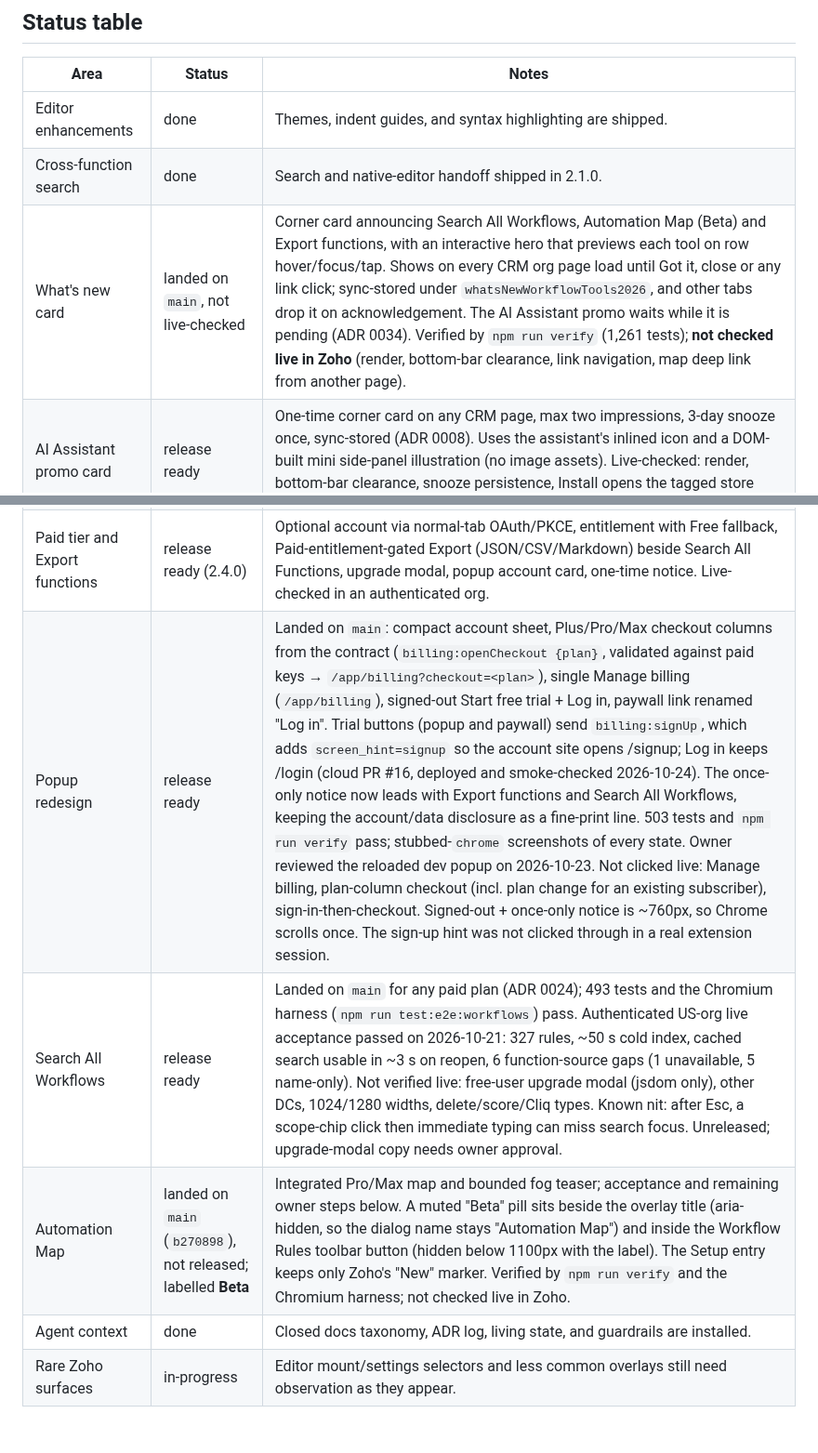
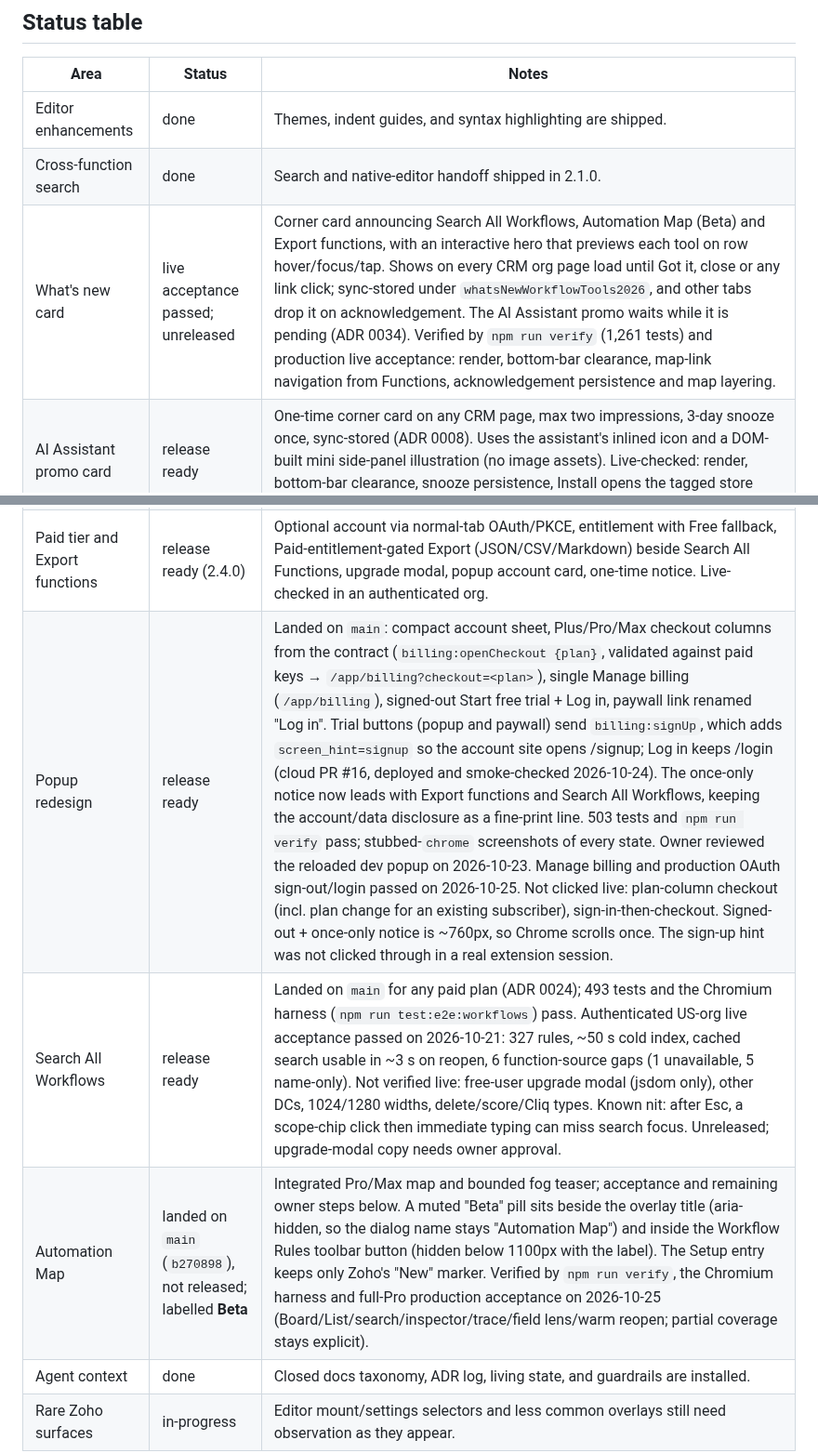
Before and after one commit to neilord/zoho-crm-devtools, a Markdown page: docs/STATE.md, 2 parts joined by grey strips. Shown at 93% size. Drawn GitHub-style; blank space fills up the shorter version.

```diff
--- a/docs/STATE.md
+++ b/docs/STATE.md
@@ -38,14 +38,14 @@ Listing copy and paste-ready dashboard/privacy/reviewer/What's new fields are in
 |---|---|---|
 | Editor enhancements | done | Themes, indent guides, and syntax highlighting are shipped. |
 | Cross-function search | done | Search and native-editor handoff shipped in 2.1.0. |
-| What's new card | landed on `main`, not live-checked | Corner card announcing Search All Workflows, Automation Map (Beta) and Export functions, with an interactive hero that previews each tool on row hover/focus/tap. Shows on every CRM org page load until Got it, close or any link click; sync-stored under `whatsNewWorkflowTools2026`, and other tabs drop it on acknowledgement. The AI Assistant promo waits while it is pending (ADR 0034). Verified by `npm run verify` (1,261 tests); **not checked live in Zoho** (render, bottom-bar clearance, link navigation, map deep link from another page). |
+| What's new card | live acceptance passed; unreleased | Corner card announcing Search All Workflows, Automation Map (Beta) and Export functions, with an interactive hero that previews each tool on row hover/focus/tap. Shows on every CRM org page load until Got it, close or any link click; sync-stored under `whatsNewWorkflowTools2026`, and other tabs drop it on acknowledgement. The AI Assistant promo waits while it is pending (ADR 0034). Verified by `npm run verify` (1,261 tests) and production live acceptance: render, bottom-bar clearance, map-link navigation from Functions, acknowledgement persistence and map layering. |
 | AI Assistant promo card | release ready | One-time corner card on any CRM page, max two impressions, 3-day snooze once, sync-stored (ADR 0008). Uses the assistant's inlined icon and a DOM-built mini side-panel illustration (no image assets). Live-checked: render, bottom-bar clearance, snooze persistence, Install opens the tagged store URL and ends the card. Shipping in 2.3.0. |
 | New Functions toolbar | release ready | Search All Functions sits beside the new native Search field. Legacy placement is unchanged (ADR 0007). Version 2.2.1 is verified and packaged; Chrome Web Store publication is pending. Live checks covered both versions of an authenticated EU org, version switches, reloads, dashboard opening, and a 1280px viewport. |
 | Dashboard preview highlighting | done | Own Deluge tokenizer highlights the `fs-code` preview using Zoho's native light palette (ADR 0005). Shipping in 2.2.0. Theme-following deferred to a later release (needs the observed editor theme persisted first). |
 | Paid tier and Export functions | release ready (2.4.0) | Optional account via normal-tab OAuth/PKCE, entitlement with Free fallback, Paid-entitlement-gated Export (JSON/CSV/Markdown) beside Search All Functions, upgrade modal, popup account card, one-time notice. Live-checked in an authenticated org. |
-| Popup redesign | release ready | Landed on `main`: compact account sheet, Plus/Pro/Max checkout columns from the contract (`billing:openCheckout {plan}`, validated against paid keys → `/app/billing?checkout=<plan>`), single Manage billing (`/app/billing`), signed-out Start free trial + Log in, paywall link renamed "Log in". Trial buttons (popup and paywall) send `billing:signUp`, which adds `screen_hint=signup` so the account site opens /signup; Log in keeps /login (cloud PR #16, deployed and smoke-checked 2026-10-24). The once-only notice now leads with Export functions and Search All Workflows, keeping the account/data disclosure as a fine-print line. 503 tests and `npm run verify` pass; stubbed-`chrome` screenshots of every state. Owner reviewed the reloaded dev popup on 2026-10-23. Not clicked live: Manage billing, plan-column checkout (incl. plan change for an existing subscriber), sign-in-then-checkout. Signed-out + once-only notice is ~760px, so Chrome scrolls once. The sign-up hint was not clicked through in a real extension session. |
+| Popup redesign | release ready | Landed on `main`: compact account sheet, Plus/Pro/Max checkout columns from the contract (`billing:openCheckout {plan}`, validated against paid keys → `/app/billing?checkout=<plan>`), single Manage billing (`/app/billing`), signed-out Start free trial + Log in, paywall link renamed "Log in". Trial buttons (popup and paywall) send `billing:signUp`, which adds `screen_hint=signup` so the account site opens /signup; Log in keeps /login (cloud PR #16, deployed and smoke-checked 2026-10-24). The once-only notice now leads with Export functions and Search All Workflows, keeping the account/data disclosure as a fine-print line. 503 tests and `npm run verify` pass; stubbed-`chrome` screenshots of every state. Owner reviewed the reloaded dev popup on 2026-10-23. Manage billing and production OAuth sign-out/login passed on 2026-10-25. Not clicked live: plan-column checkout (incl. plan change for an existing subscriber), sign-in-then-checkout. Signed-out + once-only notice is ~760px, so Chrome scrolls once. The sign-up hint was not clicked through in a real extension session. |
 | Search All Workflows | release ready | Landed on `main` for any paid plan (ADR 0024); 493 tests and the Chromium harness (`npm run test:e2e:workflows`) pass. Authenticated US-org live acceptance passed on 2026-10-21: 327 rules, ~50 s cold index, cached search usable in ~3 s on reopen, 6 function-source gaps (1 unavailable, 5 name-only). Not verified live: free-user upgrade modal (jsdom only), other DCs, 1024/1280 widths, delete/score/Cliq types. Known nit: after Esc, a scope-chip click then immediate typing can miss search focus. Unreleased; upgrade-modal copy needs owner approval. |
-| Automation Map | landed on `main` (`b270898`), not released; labelled **Beta** | Integrated Pro/Max map and bounded fog teaser; acceptance and remaining owner steps below. A muted "Beta" pill sits beside the overlay title (aria-hidden, so the dialog name stays "Automation Map") and inside the Workflow Rules toolbar button (hidden below 1100px with the label). The Setup entry keeps only Zoho's "New" marker. Verified by `npm run verify` and the Chromium harness; not checked live in Zoho. |
+| Automation Map | landed on `main` (`b270898`), not released; labelled **Beta** | Integrated Pro/Max map and bounded fog teaser; acceptance and remaining owner steps below. A muted "Beta" pill sits beside the overlay title (aria-hidden, so the dialog name stays "Automation Map") and inside the Workflow Rules toolbar button (hidden below 1100px with the label). The Setup entry keeps only Zoho's "New" marker. Verified by `npm run verify`, the Chromium harness and full-Pro production acceptance on 2026-10-25 (Board/List/search/inspector/trace/field lens/warm reopen; partial coverage stays explicit). |
 | Agent context | done | Closed docs taxonomy, ADR log, living state, and guardrails are installed. |
 | Rare Zoho surfaces | in-progress | Editor mount/settings selectors and less common overlays still need observation as they appear. |
 
```
Also changed, not shown: other parts of docs/STATE.md (+30 -15 lines).
